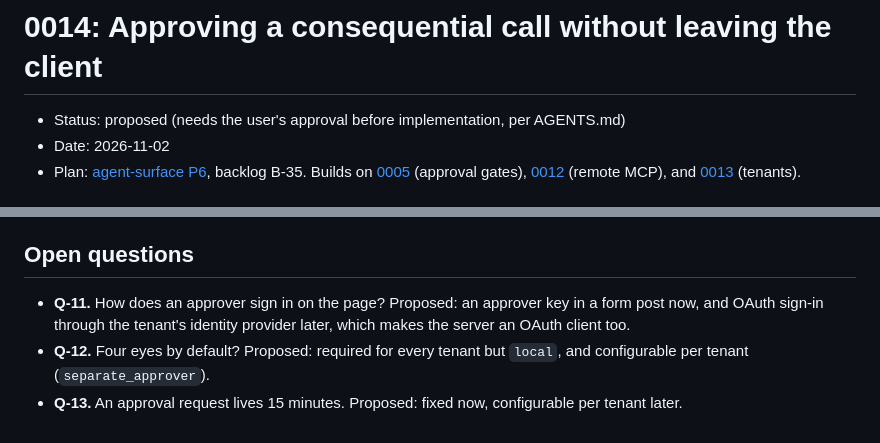
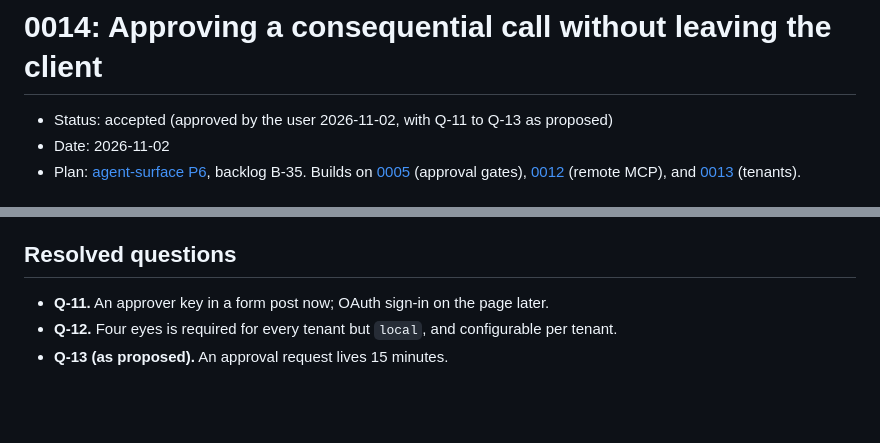
Before and after one commit to yuxuzi/quant-agent-os, a Markdown page: docs/decisions/0014-approvals-in-the-client.md, 2 parts joined by grey strips. Drawn GitHub-style; blank space fills up the shorter version.

Commit message:
docs: decision 0014 accepted — approver keys, four eyes except local (B-35)
Co-Authored-By: Claude Opus 5.5 <noreply@anthropic.com>

```diff
--- a/docs/decisions/0014-approvals-in-the-client.md
+++ b/docs/decisions/0014-approvals-in-the-client.md
@@ -1,6 +1,6 @@
 # 0014: Approving a consequential call without leaving the client
 
-- Status: proposed (needs the user's approval before implementation, per AGENTS.md)
+- Status: accepted (approved by the user 2026-11-02, with Q-11 to Q-13 as proposed)
 - Date: 2026-11-02
 - Plan: [agent-surface P6](../plans/agent-surface.md), backlog B-35. Builds on
   [0005](0005-approval-gates.md) (approval gates), [0012](0012-remote-mcp-over-http.md)
@@ -99,12 +99,8 @@ The MCP spec has two ways to involve the user:
 - **Hardening the page later.** OAuth sign-in on the approval page (Q-11), and rate limits on
   the page (P7).
 
-## Open questions
+## Resolved questions
 
-- **Q-11.** How does an approver sign in on the page? Proposed: an approver key in a form post
-  now, and OAuth sign-in through the tenant's identity provider later, which makes the server
-  an OAuth client too.
-- **Q-12.** Four eyes by default? Proposed: required for every tenant but `local`, and
-  configurable per tenant (`separate_approver`).
-- **Q-13.** An approval request lives 15 minutes. Proposed: fixed now, configurable per tenant
-  later.
+- **Q-11.** An approver key in a form post now; OAuth sign-in on the page later.
+- **Q-12.** Four eyes is required for every tenant but `local`, and configurable per tenant.
+- **Q-13 (as proposed).** An approval request lives 15 minutes.
```
Also changed, not shown: docs/ENGINEERING_REVIEW_PLAN.md (+1 -1 lines).
